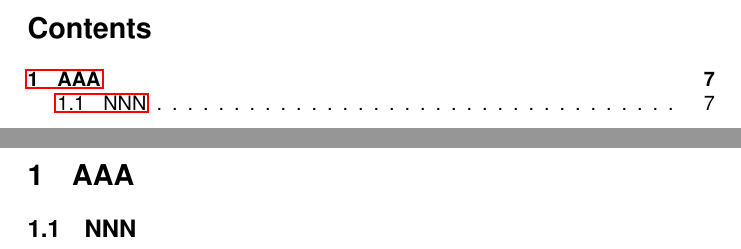
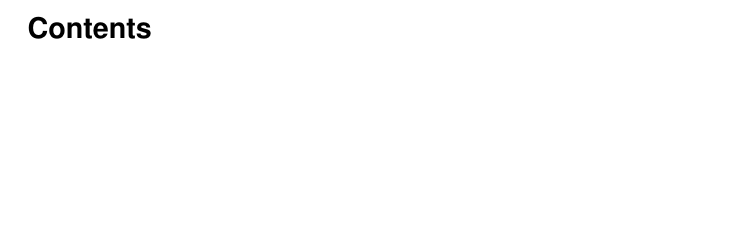
Before and after one commit to theimowski/master-thesis, a LaTeX document (docs/index.tex): two parts of pages 5 and 7 of 7 before the commit and part of page 5 of 6 after it, the two joined at a grey line, cut so that both start at the same text, the shorter picture padded with empty space. Compiled offline with pdfLaTeX.

```diff
--- a/docs/index.tex
+++ b/docs/index.tex
@@ -76,7 +76,4 @@
 \tableofcontents
 \include{chapter1-intro}
 
-\section{AAA}
-\subsection{NNN}
-
 \end{document}
```
Also changed, not shown: docs/chapter1-intro.md (+5 -0 lines), 1 other file.
